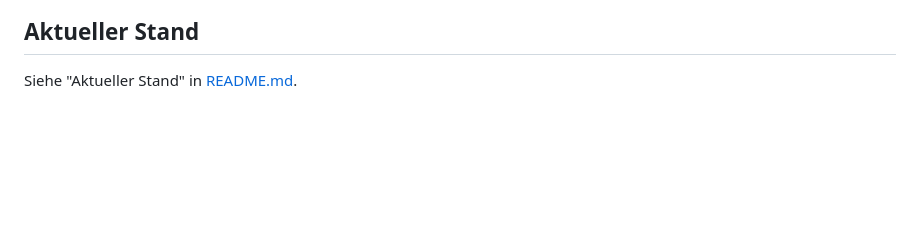
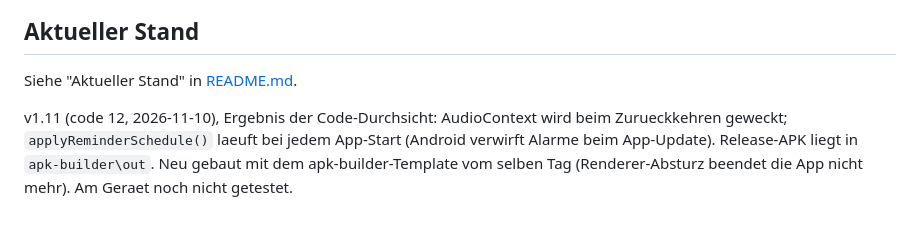
Before and after one commit to guushansen-pixel/breathe-well, a Markdown page: CLAUDE.md, the part around the change. GitHub-like rendering; blank space fills up the shorter version.

Commit message:
v1.11 (code 12): Stand dokumentiert, APK gebaut
Co-Authored-By: Claude <noreply@anthropic.com>

```diff
--- a/CLAUDE.md
+++ b/CLAUDE.md
@@ -71,3 +71,8 @@ bei geschlossener App, übersteht einen Geräte-Neustart).
 ## Aktueller Stand
 
 Siehe "Aktueller Stand" in [README.md](README.md).
+
+
+v1.11 (code 12, 2026-11-10), Ergebnis der Code-Durchsicht: AudioContext wird beim Zurueckkehren geweckt; `applyReminderSchedule()` laeuft bei jedem App-Start (Android verwirft Alarme beim App-Update). Release-APK liegt in `apk-builder\out`. Neu gebaut mit dem
+apk-builder-Template vom selben Tag (Renderer-Absturz beendet die App nicht mehr).
+Am Geraet noch nicht getestet.
```
